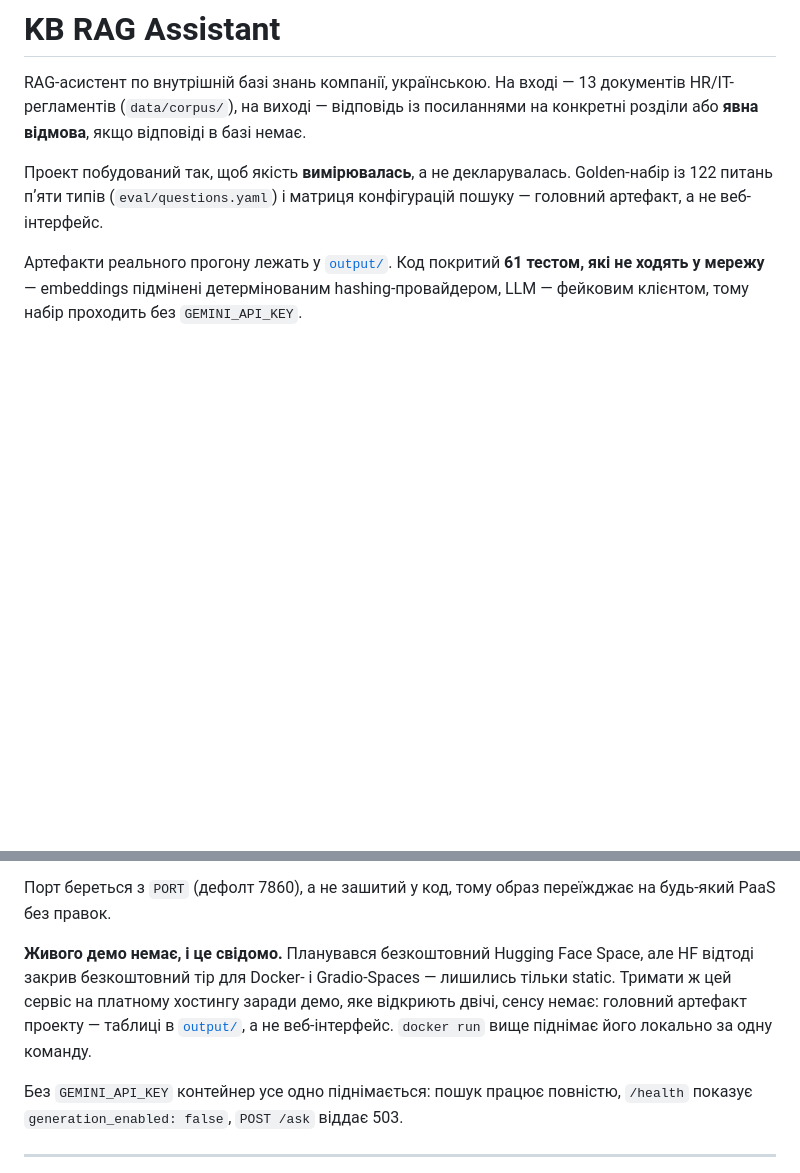
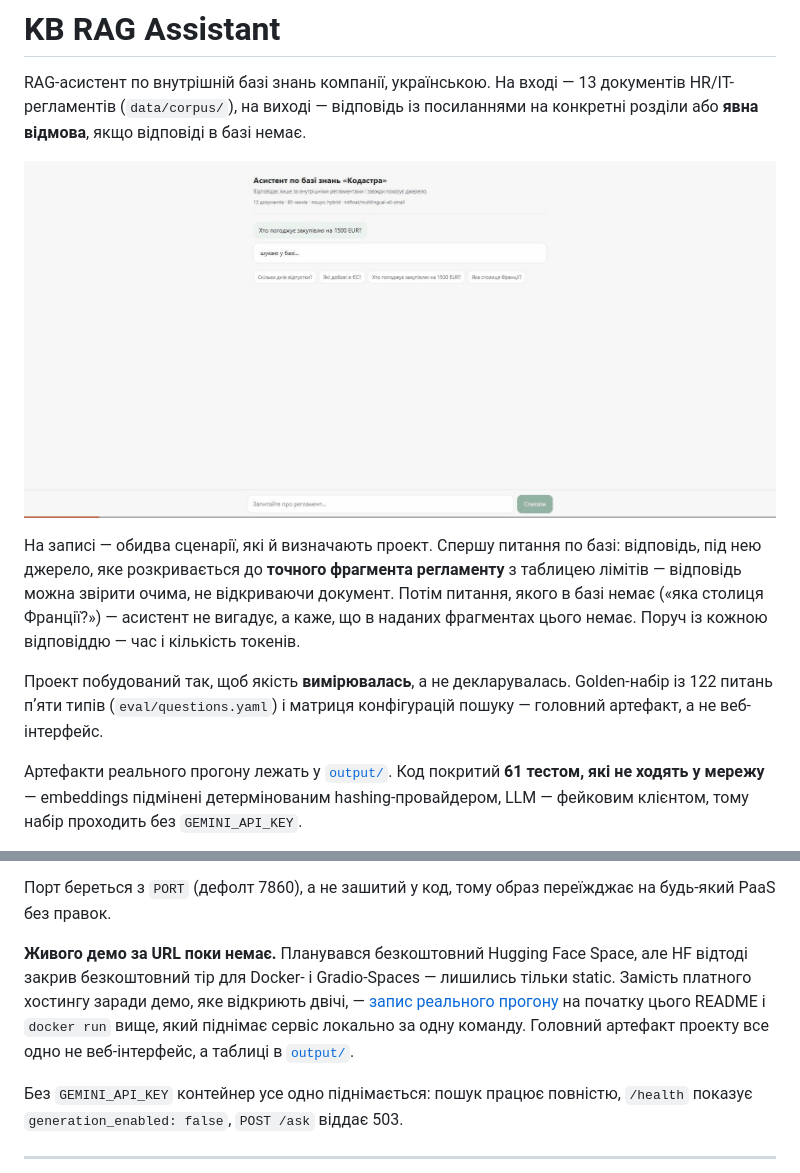
Before and after one commit to LeonidShamarin/kb-rag-assistant, a Markdown page: README.md, 2 parts joined by grey strips. GitHub-like rendering; pictures changed too: docs/demo.gif (added); blank space fills up the shorter version.

Commit message:
docs: demo GIF of the assistant answering and refusing
Запис живого сервісу на index-e5s (13 документів, 95 чанків,
multilingual-e5-small, генерація через Gemini).

На записі обидва сценарії, які визначають проект: питання по базі з
розкриттям джерела до точного фрагмента регламенту — відповідь можна звірити
очима, не відкриваючи документ; і питання поза базою, на яке асистент не
вигадує відповідь, а каже, що в наданих фрагментах цього немає.

Розділ про відсутнє демо переписаний: замість «живого демо немає, і це
свідомо» — посилання на запис і на локальний docker run. Публічного URL це не
замінює, але показує роботу без піднімання сервісу.

```diff
--- a/README.md
+++ b/README.md
@@ -4,6 +4,15 @@ RAG-асистент по внутрішній базі знань компан
 документів HR/IT-регламентів (`data/corpus/`), на виході — відповідь із
 посиланнями на конкретні розділи або **явна відмова**, якщо відповіді в базі
 немає.
+
+![Демо: відповідь із розкритим джерелом і чесна відмова на питання поза базою](docs/demo.gif)
+
+На записі — обидва сценарії, які й визначають проект. Спершу питання по базі:
+відповідь, під нею джерело, яке розкривається до **точного фрагмента регламенту**
+з таблицею лімітів — відповідь можна звірити очима, не відкриваючи документ.
+Потім питання, якого в базі немає («яка столиця Франції?») — асистент не
+вигадує, а каже, що в наданих фрагментах цього немає. Поруч із кожною
+відповіддю — час і кількість токенів.
 
 Проект побудований так, щоб якість **вимірювалась**, а не декларувалась. Golden-набір
 із 122 питань пʼяти типів (`eval/questions.yaml`) і матриця конфігурацій пошуку —
@@ -107,12 +116,12 @@ huggingface.co.
 Порт береться з `PORT` (дефолт 7860), а не зашитий у код, тому образ переїжджає
 на будь-який PaaS без правок.
 
-**Живого демо немає, і це свідомо.** Планувався безкоштовний Hugging Face Space,
+**Живого демо за URL поки немає.** Планувався безкоштовний Hugging Face Space,
 але HF відтоді закрив безкоштовний тір для Docker- і Gradio-Spaces — лишились
-тільки static. Тримати ж цей сервіс на платному хостингу заради демо, яке
-відкриють двічі, сенсу немає: головний артефакт проекту — таблиці в
-[`output/`](output/), а не веб-інтерфейс. `docker run` вище піднімає його
-локально за одну команду.
+тільки static. Замість платного хостингу заради демо, яке відкриють двічі, —
+[запис реального прогону](docs/demo.gif) на початку цього README і `docker run`
+вище, який піднімає сервіс локально за одну команду. Головний артефакт проекту
+все одно не веб-інтерфейс, а таблиці в [`output/`](output/).
 
 Без `GEMINI_API_KEY` контейнер усе одно піднімається: пошук працює повністю,
 `/health` показує `generation_enabled: false`, `POST /ask` віддає 503.
```
